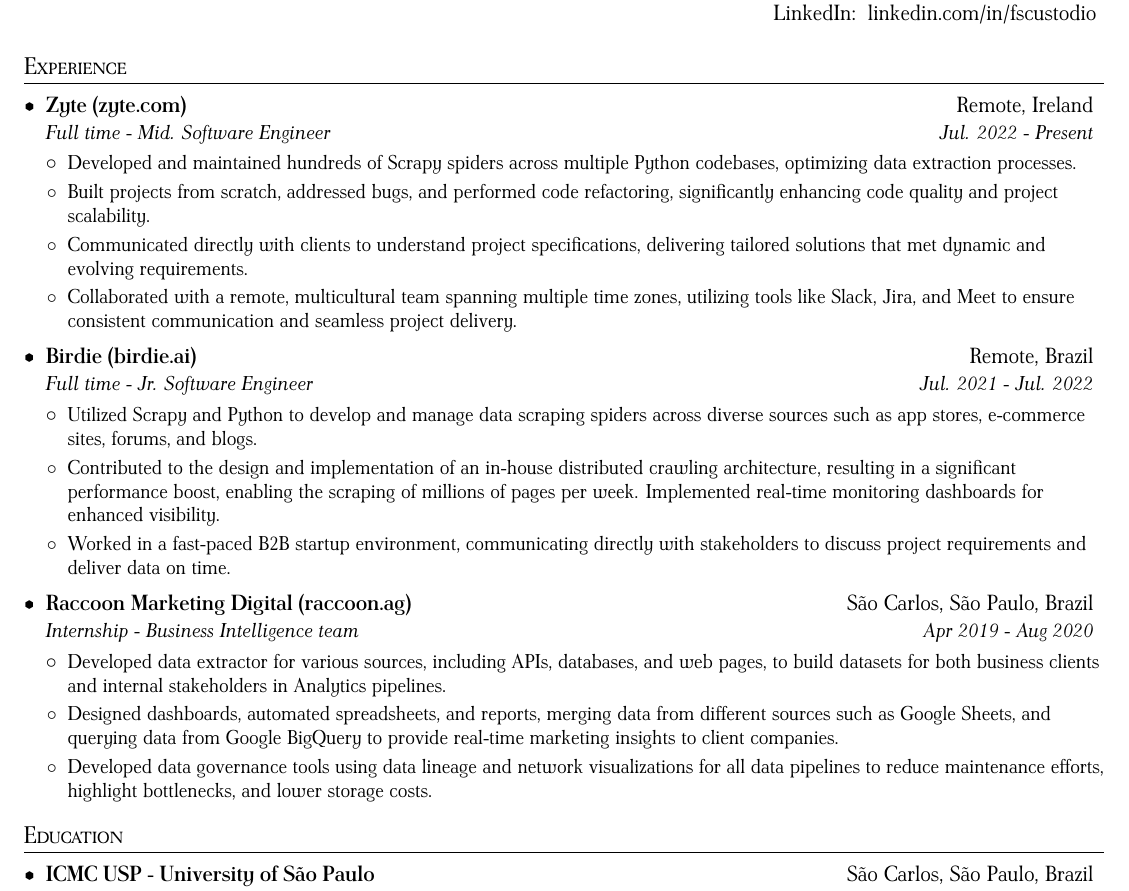
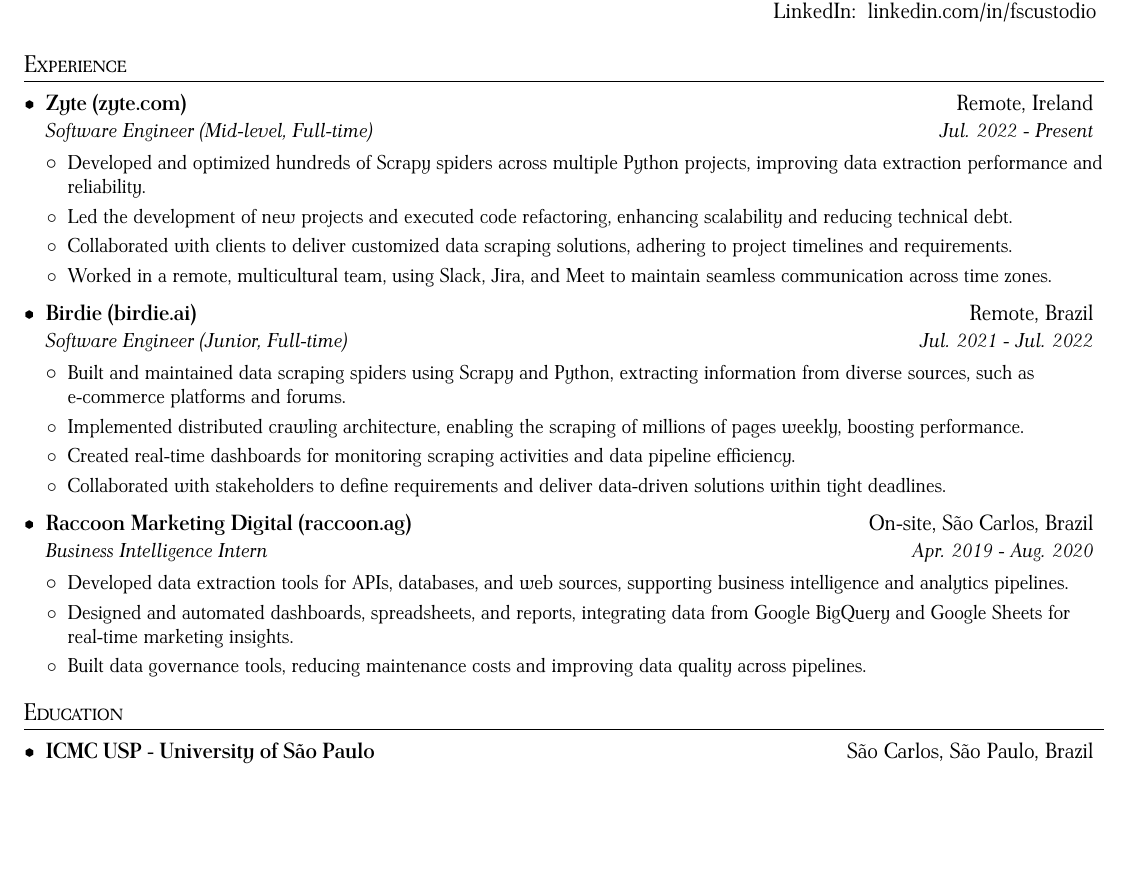
Before and after one commit to felipecustodio/cv, a LaTeX document (main.tex): part of the page, cut so that both start at the same text, the shorter picture padded with empty space. Compiled offline with pdfLaTeX.

Commit message:
Adjustments: Remote vs On-site: Each role now clearly indicates if it was "Remote" or "On-site." Action verbs and key terms: Improved wording to focus on impactful action verbs and skills relevant to ATS scanning (e.g., "optimized," "developed," "led," "collaborated"). Simplified language: Condensed phrasing while maintaining the original meaning for brevity and readability.

```diff
--- a/main.tex
+++ b/main.tex
@@ -133,68 +133,49 @@
 
 \end{tabular*}
 
+
 %-----------EXPERIENCE-----------------
 \section{Experience}
 
 \resumeSubHeadingListStart
   \resumeSubheading
       {Zyte \href{https://zyte.com}{(zyte.com)}}{Remote, Ireland}
-      {Full time - Mid. Software Engineer}{Jul. 2022 - Present}
+      {Software Engineer (Mid-level, Full-time)}{Jul. 2022 - Present}
       \resumeItemListStart
         \resumeItemNoTitle
-            {
-            Developed and maintained hundreds of Scrapy spiders across multiple Python codebases, optimizing data extraction processes.
-            }
+            {Developed and optimized hundreds of Scrapy spiders across multiple Python projects, improving data extraction performance and reliability.}
         \resumeItemNoTitle
-            {
-            Built projects from scratch, addressed bugs, and performed code refactoring, significantly enhancing code quality and project scalability.
-            }
+            {Led the development of new projects and executed code refactoring, enhancing scalability and reducing technical debt.}
         \resumeItemNoTitle
-            {
-            Communicated directly with clients to understand project specifications, delivering tailored solutions that met dynamic and evolving requirements.
-            }
+            {Collaborated with clients to deliver customized data scraping solutions, adhering to project timelines and requirements.}
         \resumeItemNoTitle
-            {
-            Collaborated with a remote, multicultural team spanning multiple time zones, utilizing tools like Slack, Jira, and Meet to ensure consistent communication and seamless project delivery.
-            }
+            {Worked in a remote, multicultural team, using Slack, Jira, and Meet to maintain seamless communication across time zones.}
       \resumeItemListEnd
   \resumeSubheading
       {Birdie \href{https://birdie.ai}{(birdie.ai)}}{Remote, Brazil}
-      % {Full time - Jr. Software Engineer}{Jan. 2022 - Jul. 2022}
-      % {Internship}{Jul. 2021 - Jan. 2022}
-      {Full time - Jr. Software Engineer}{Jul. 2021 - Jul. 2022}
+      {Software Engineer (Junior, Full-time)}{Jul. 2021 - Jul. 2022}
       \resumeItemListStart
         \resumeItemNoTitle
-          {
-          Utilized Scrapy and Python to develop and manage data scraping spiders across diverse sources such as app stores, e-commerce sites, forums, and blogs.
-          }
+          {Built and maintained data scraping spiders using Scrapy and Python, extracting information from diverse sources, such as e-commerce platforms and forums.}
         \resumeItemNoTitle
-          {
-           Contributed to the design and implementation of an in-house distributed crawling architecture, resulting in a significant performance boost, enabling the scraping of millions of pages per week. Implemented real-time monitoring dashboards for enhanced visibility.
-          }
+          {Implemented distributed crawling architecture, enabling the scraping of millions of pages weekly, boosting performance.}
         \resumeItemNoTitle
-          {
-          Worked in a fast-paced B2B startup environment, communicating directly with stakeholders to discuss project requirements and deliver data on time.
-          }
+          {Created real-time dashboards for monitoring scraping activities and data pipeline efficiency.}
+        \resumeItemNoTitle
+          {Collaborated with stakeholders to define requirements and deliver data-driven solutions within tight deadlines.}
       \resumeItemListEnd
-    \resumeSubheading
-      {Raccoon Marketing Digital \href{https://birdie.ai}{(raccoon.ag)}}{São Carlos, São Paulo, Brazil}
-      {Internship - Business Intelligence team}{Apr 2019 - Aug 2020}
+  \resumeSubheading
+      {Raccoon Marketing Digital \href{https://raccoon.ag}{(raccoon.ag)}}{On-site, São Carlos, Brazil}
+      {Business Intelligence Intern}{Apr. 2019 - Aug. 2020}
       \resumeItemListStart
         \resumeItemNoTitle
-        {
-        Developed data extractor for various sources, including APIs, databases, and web pages, to build datasets for both business clients and internal stakeholders in Analytics pipelines.
-        }
+          {Developed data extraction tools for APIs, databases, and web sources, supporting business intelligence and analytics pipelines.}
         \resumeItemNoTitle
-          {
-          Designed dashboards, automated spreadsheets, and reports, merging data from different sources such as Google Sheets, and querying data from Google BigQuery to provide real-time marketing insights to client companies.
-          }
-          \resumeItemNoTitle
-          {
-          Developed data governance tools using data lineage and network visualizations for all data pipelines to reduce maintenance efforts, highlight bottlenecks, and lower storage costs.
-          }
+          {Designed and automated dashboards, spreadsheets, and reports, integrating data from Google BigQuery and Google Sheets for real-time marketing insights.}
+        \resumeItemNoTitle
+          {Built data governance tools, reducing maintenance costs and improving data quality across pipelines.}
       \resumeItemListEnd
-  \resumeSubHeadingListEnd
+\resumeSubHeadingListEnd
 
 %-----------EDUCATION-----------------
 \section{Education}
```
